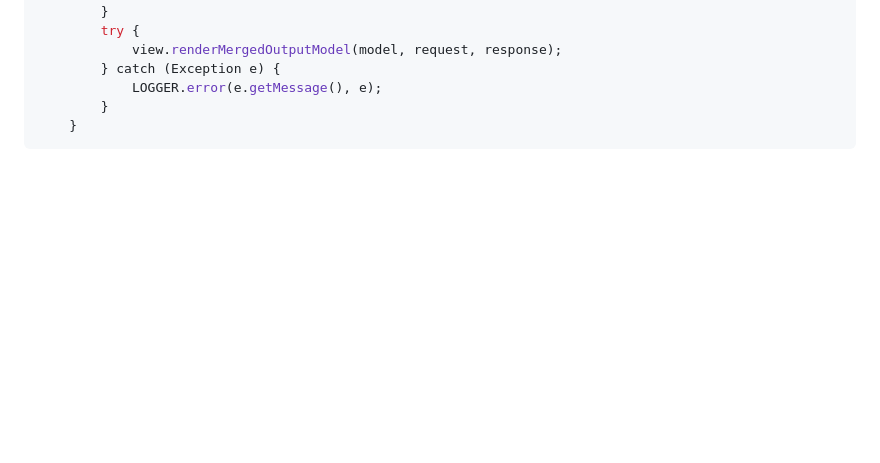
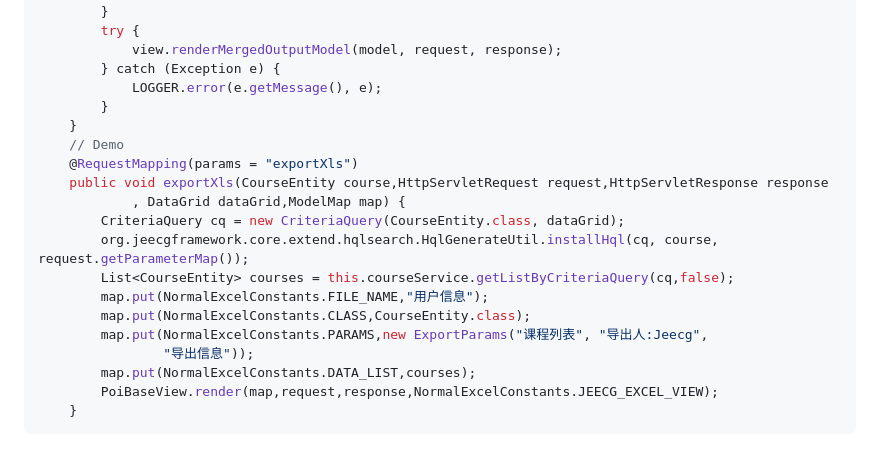
Before and after one commit to lifeiluq9g4d/lifeiluq9g4d, a Markdown page: basedemo.md, the part around the change. Rendered like a GitHub page; blank space fills up the shorter version.

Commit message:
更新下render例子

````diff
--- a/basedemo.md
+++ b/basedemo.md
@@ -207,4 +207,18 @@ EasyPoi导出实例
             LOGGER.error(e.getMessage(), e);
         }
     }
+	// Demo
+	@RequestMapping(params = "exportXls")
+	public void exportXls(CourseEntity course,HttpServletRequest request,HttpServletResponse response
+			, DataGrid dataGrid,ModelMap map) {
+        CriteriaQuery cq = new CriteriaQuery(CourseEntity.class, dataGrid);
+        org.jeecgframework.core.extend.hqlsearch.HqlGenerateUtil.installHql(cq, course, request.getParameterMap());
+        List<CourseEntity> courses = this.courseService.getListByCriteriaQuery(cq,false);
+        map.put(NormalExcelConstants.FILE_NAME,"用户信息");
+        map.put(NormalExcelConstants.CLASS,CourseEntity.class);
+        map.put(NormalExcelConstants.PARAMS,new ExportParams("课程列表", "导出人:Jeecg",
+                "导出信息"));
+        map.put(NormalExcelConstants.DATA_LIST,courses);
+        PoiBaseView.render(map,request,response,NormalExcelConstants.JEECG_EXCEL_VIEW);
+	}
 ```
````
